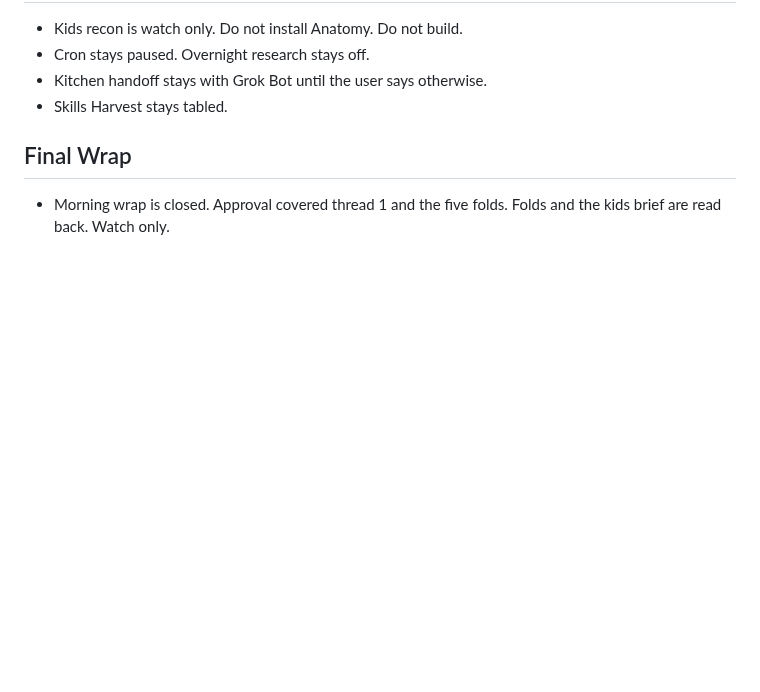
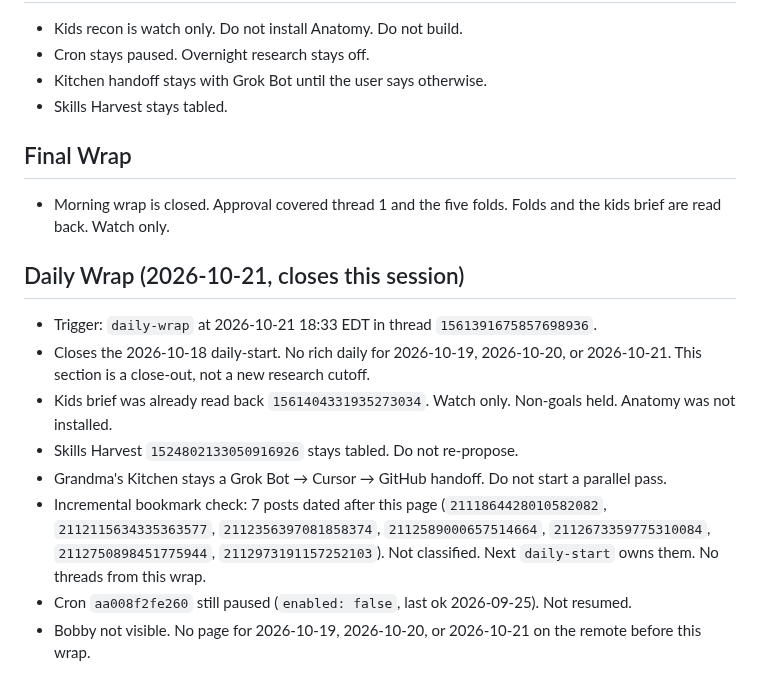
Before and after one commit to happydestiny79/gbrain-daily, a Markdown page: 2026-10-18.md, the part around the change. Rendered like a GitHub page; blank space fills up the shorter version.

Commit message:
daily-wrap 2026-10-21: close the 2026-10-18 session

```diff
--- a/2026-10-18.md
+++ b/2026-10-18.md
@@ -113,3 +113,13 @@ No threads created on 2026-10-17. Kids Mechanism-Explainer Recon `15614034692465
 
 ## Final Wrap
 - Morning wrap is closed. Approval covered thread 1 and the five folds. Folds and the kids brief are read back. Watch only.
+
+## Daily Wrap (2026-10-21, closes this session)
+- Trigger: `daily-wrap` at 2026-10-21 18:33 EDT in thread `1561391675857698936`.
+- Closes the 2026-10-18 daily-start. No rich daily for 2026-10-19, 2026-10-20, or 2026-10-21. This section is a close-out, not a new research cutoff.
+- Kids brief was already read back `1561404331935273034`. Watch only. Non-goals held. Anatomy was not installed.
+- Skills Harvest `1524802133050916926` stays tabled. Do not re-propose.
+- Grandma's Kitchen stays a Grok Bot → Cursor → GitHub handoff. Do not start a parallel pass.
+- Incremental bookmark check: 7 posts dated after this page (`2111864428010582082`, `2112115634335363577`, `2112356397081858374`, `2112589000657514664`, `2112673359775310084`, `2112750898451775944`, `2112973191157252103`). Not classified. Next `daily-start` owns them. No threads from this wrap.
+- Cron `aa008f2fe260` still paused (`enabled: false`, last ok 2026-09-25). Not resumed.
+- Bobby not visible. No page for 2026-10-19, 2026-10-20, or 2026-10-21 on the remote before this wrap.
```
Also changed, not shown: 2026-10-21.md (added, +42 -0 lines).
